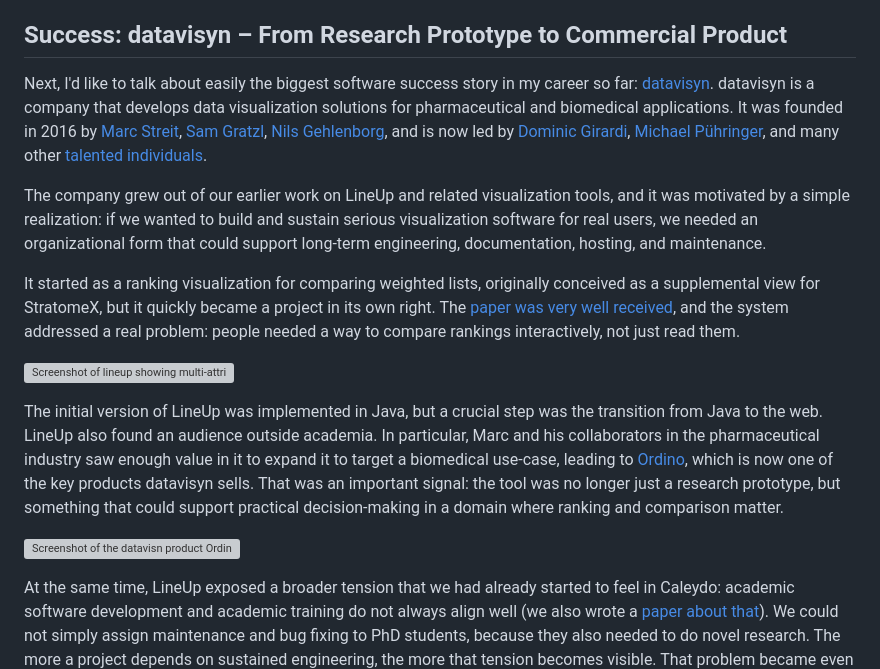
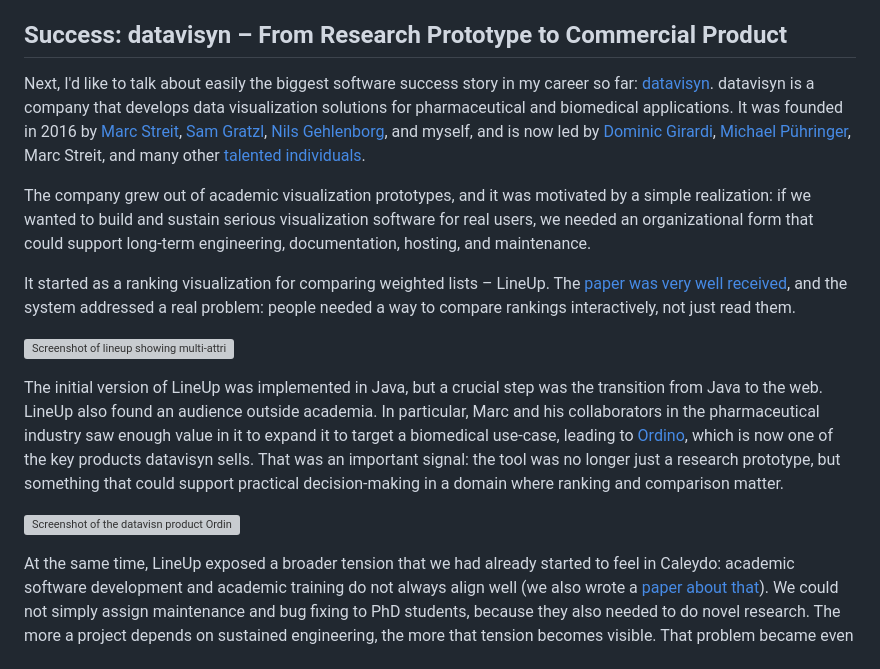
Before and after one commit to vdl-website/vdl-website.github.io, a Markdown page: _posts/2026-07-17-beyond-the-demo-software.md, the part around the change. Drawn GitHub-style; grey boxes are pictures that could not be loaded.

Commit message:
updating blog post based on marc's comments

```diff
--- a/_posts/2026-07-17-beyond-the-demo-software.md
+++ b/_posts/2026-07-17-beyond-the-demo-software.md
@@ -55,18 +55,17 @@ Even though it failed as software, Caleydo was still **hugely successful as a re
 
 ## Success: datavisyn – From Research Prototype to Commercial Product
 
-Next, I'd like to talk about easily the biggest software success story in my career so far: [datavisyn](https://www.datavisyn.io/). datavisyn is a company that develops data visualization solutions for pharmaceutical and biomedical applications. It was founded in 2016 by [Marc Streit](https://jku-vds-lab.at/persons/streit/), [Sam Gratzl](https://www.sgratzl.com/), [Nils Gehlenborg](https://hidivelab.org/team/members/nils-gehlenborg/), and is now led by [Dominic Girardi](https://at.linkedin.com/in/dominic-girardi-a199a894), [Michael Pühringer](https://www.linkedin.com/in/pueh/), and many other [talented individuals](https://www.datavisyn.io/about/).
+Next, I'd like to talk about easily the biggest software success story in my career so far: [datavisyn](https://www.datavisyn.io/). datavisyn is a company that develops data visualization solutions for pharmaceutical and biomedical applications. It was founded in 2016 by [Marc Streit](https://jku-vds-lab.at/persons/streit/), [Sam Gratzl](https://www.sgratzl.com/), [Nils Gehlenborg](https://hidivelab.org/team/members/nils-gehlenborg/), and myself, and is now led by [Dominic Girardi](https://at.linkedin.com/in/dominic-girardi-a199a894), [Michael Pühringer](https://www.linkedin.com/in/pueh/), Marc Streit, and many other [talented individuals](https://www.datavisyn.io/about/).
 
-The company grew out of our earlier work on LineUp and related visualization tools, and it was motivated by a simple realization: if we wanted to build and sustain serious visualization software for real users, we needed an organizational form that could support long-term engineering, documentation, hosting, and maintenance.
+The company grew out of academic visualization prototypes, and it was motivated by a simple realization: if we wanted to build and sustain serious visualization software for real users, we needed an organizational form that could support long-term engineering, documentation, hosting, and maintenance.
 
-It started as a ranking visualization for comparing weighted lists, originally conceived as a supplemental view for StratomeX, but it quickly became a project in its own right. The [paper was very well received](https://www.visdesignlab.net/publications/2013_infovis_lineup/), and the system addressed a real problem: people needed a way to compare rankings interactively, not just read them.
+It started as a ranking visualization for comparing weighted lists – LineUp. The [paper was very well received](https://www.visdesignlab.net/publications/2013_infovis_lineup/), and the system addressed a real problem: people needed a way to compare rankings interactively, not just read them.
 
 ![Screenshot of lineup showing multi-attribute rankings of universities.](/assets/images/posts/2026-07-17_byd/lineup_original.png)
 
 The initial version of LineUp was implemented in Java, but a crucial step was the transition from Java to the web. LineUp also found an audience outside academia. In particular, Marc and his collaborators in the pharmaceutical industry saw enough value in it to expand it to target a biomedical use-case, leading to [Ordino](https://jku-vds-lab.at/publications/2019_bioinformatics_ordino/), which is now one of the key products datavisyn sells. That was an important signal: the tool was no longer just a research prototype, but something that could support practical decision-making in a domain where ranking and comparison matter.
 
 ![Screenshot of the datavisn product Ordino which uses LineUp.](/assets/images/posts/2026-07-17_byd/lineup_ordino.png)
-
 
 At the same time, LineUp exposed a broader tension that we had already started to feel in Caleydo: academic software development and academic training do not always align well (we also wrote a [paper about that](https://www.visdesignlab.net/publications/2023_chi_troubling/)). We could not simply assign maintenance and bug fixing to PhD students, because they also needed to do novel research. The more a project depends on sustained engineering, the more that tension becomes visible. That problem became even more pronounced once we moved from “I want to build this myself” to “we need students to help maintain this.”
 
```
